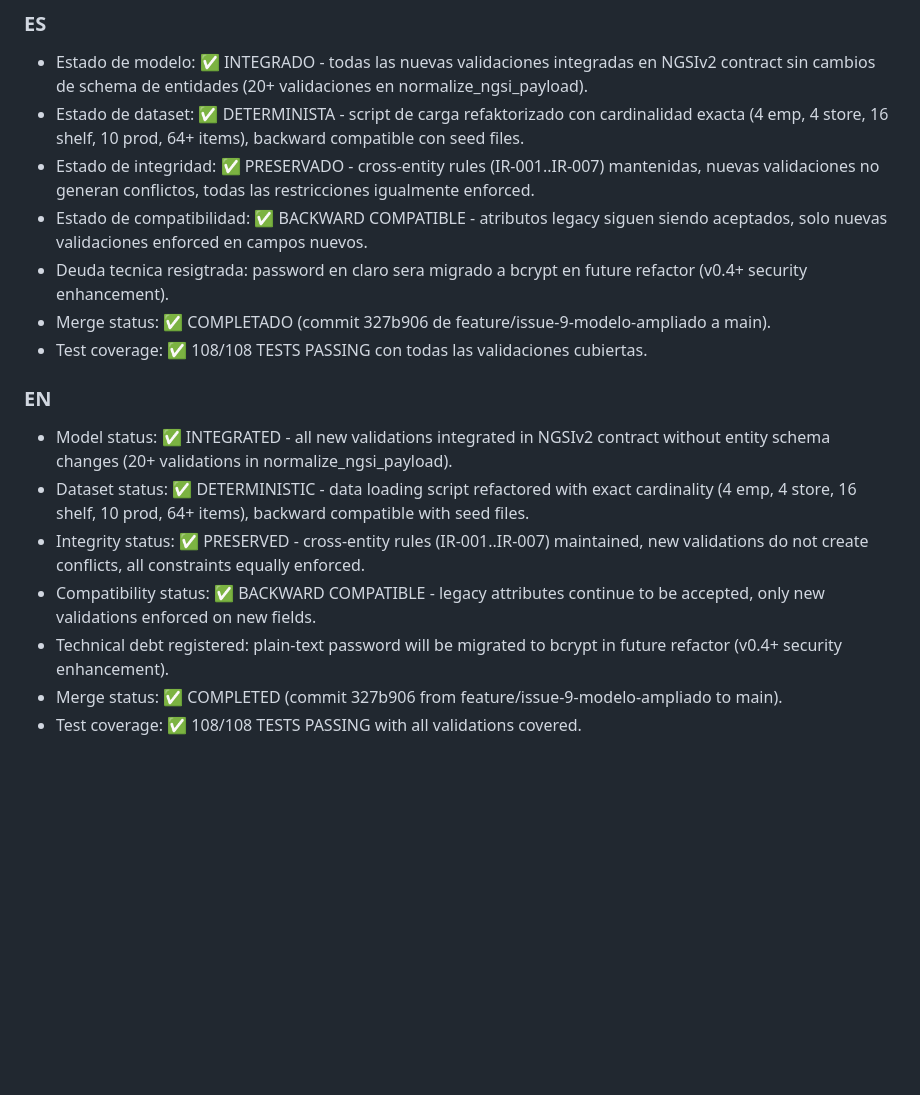
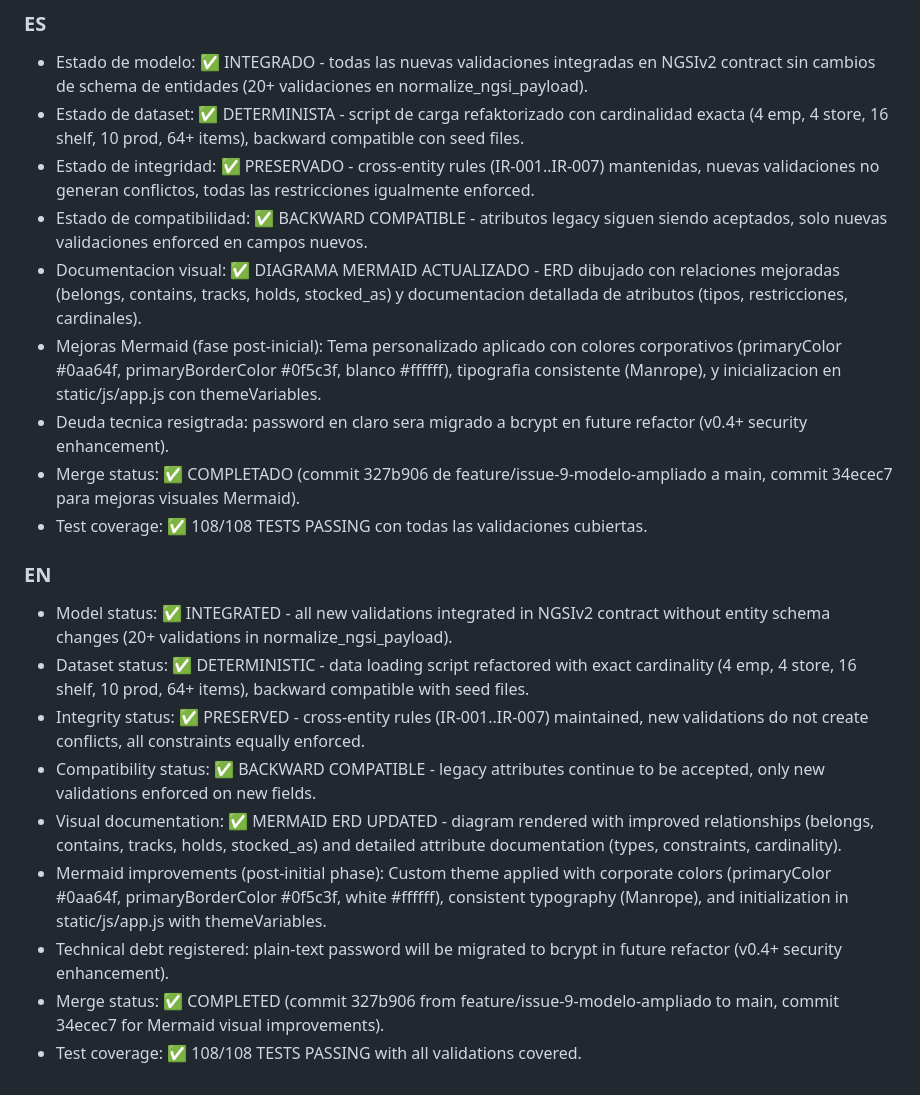
Before and after one commit to valentinaasilva/fiware-smart-store, a Markdown page: data_model.md, the part around the change. Rendered like a GitHub page; blank space fills up the shorter version.

Commit message:
docs: actualizar documentacion con detalles de mejoras visuales Mermaid Issue #9

```diff
--- a/data_model.md
+++ b/data_model.md
@@ -959,8 +959,10 @@ Recommended query models:
 - Estado de dataset: ✅ DETERMINISTA - script de carga refaktorizado con cardinalidad exacta (4 emp, 4 store, 16 shelf, 10 prod, 64+ items), backward compatible con seed files.
 - Estado de integridad: ✅ PRESERVADO - cross-entity rules (IR-001..IR-007) mantenidas, nuevas validaciones no generan conflictos, todas las restricciones igualmente enforced.
 - Estado de compatibilidad: ✅ BACKWARD COMPATIBLE - atributos legacy siguen siendo aceptados, solo nuevas validaciones enforced en campos nuevos.
+- Documentacion visual: ✅ DIAGRAMA MERMAID ACTUALIZADO - ERD dibujado con relaciones mejoradas (belongs, contains, tracks, holds, stocked_as) y documentacion detallada de atributos (tipos, restricciones, cardinales).
+- Mejoras Mermaid (fase post-inicial): Tema personalizado aplicado con colores corporativos (primaryColor #0aa64f, primaryBorderColor #0f5c3f, blanco #ffffff), tipografia consistente (Manrope), y inicializacion en static/js/app.js con themeVariables.
 - Deuda tecnica resigtrada: password en claro sera migrado a bcrypt en future refactor (v0.4+ security enhancement).
-- Merge status: ✅ COMPLETADO (commit 327b906 de feature/issue-9-modelo-ampliado a main).
+- Merge status: ✅ COMPLETADO (commit 327b906 de feature/issue-9-modelo-ampliado a main, commit 34ecec7 para mejoras visuales Mermaid).
 - Test coverage: ✅ 108/108 TESTS PASSING con todas las validaciones cubiertas.
 
 ### EN
@@ -968,6 +970,8 @@ Recommended query models:
 - Dataset status: ✅ DETERMINISTIC - data loading script refactored with exact cardinality (4 emp, 4 store, 16 shelf, 10 prod, 64+ items), backward compatible with seed files.
 - Integrity status: ✅ PRESERVED - cross-entity rules (IR-001..IR-007) maintained, new validations do not create conflicts, all constraints equally enforced.
 - Compatibility status: ✅ BACKWARD COMPATIBLE - legacy attributes continue to be accepted, only new validations enforced on new fields.
+- Visual documentation: ✅ MERMAID ERD UPDATED - diagram rendered with improved relationships (belongs, contains, tracks, holds, stocked_as) and detailed attribute documentation (types, constraints, cardinality).
+- Mermaid improvements (post-initial phase): Custom theme applied with corporate colors (primaryColor #0aa64f, primaryBorderColor #0f5c3f, white #ffffff), consistent typography (Manrope), and initialization in static/js/app.js with themeVariables.
 - Technical debt registered: plain-text password will be migrated to bcrypt in future refactor (v0.4+ security enhancement).
-- Merge status: ✅ COMPLETED (commit 327b906 from feature/issue-9-modelo-ampliado to main).
+- Merge status: ✅ COMPLETED (commit 327b906 from feature/issue-9-modelo-ampliado to main, commit 34ecec7 for Mermaid visual improvements).
 - Test coverage: ✅ 108/108 TESTS PASSING with all validations covered.
```
Also changed, not shown: PRD.md (+4 -1 lines), architecture.md (+4 -2 lines).
